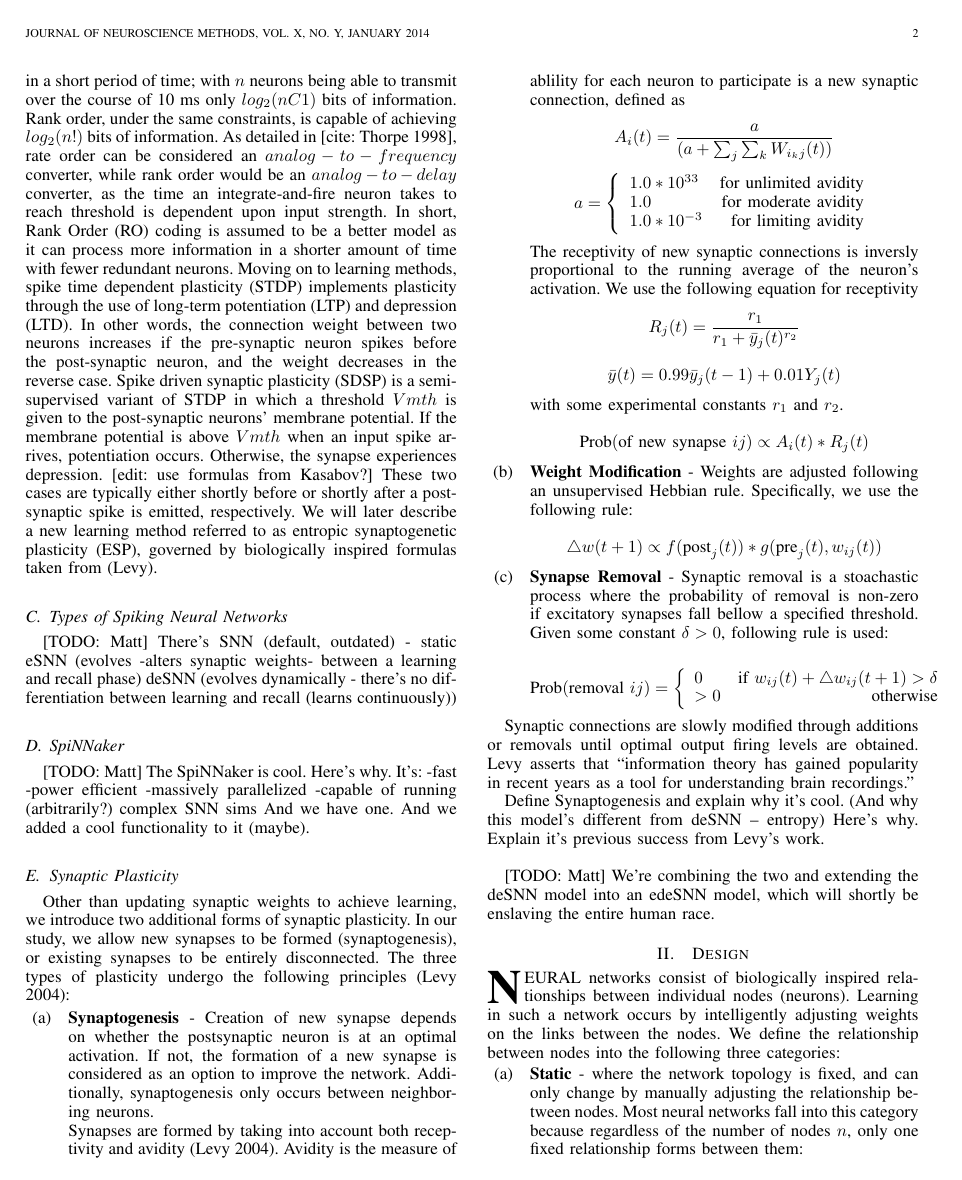
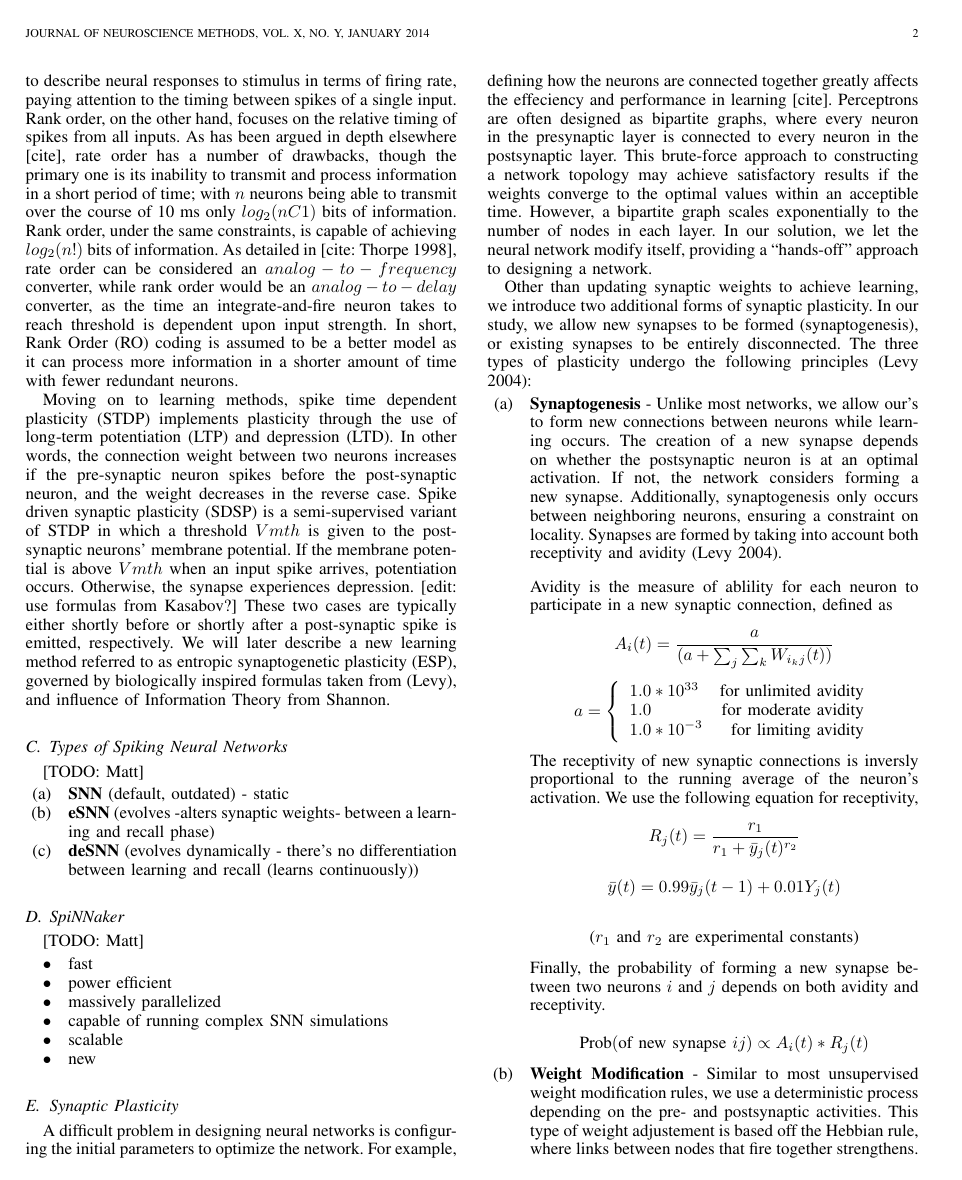
Before and after one commit to BinRoot/SpiNNakerPapers, a LaTeX paper (Shukla_Frazier_Synaptogenesis.tex): page 2 of 3 before the commit and page 2 of 4 after it. Compiled offline with pdfLaTeX.

Commit message:
added more to synaptogenesis

```diff
--- a/Shukla_Frazier_Synaptogenesis.tex
+++ b/Shukla_Frazier_Synaptogenesis.tex
@@ -1,4 +1,6 @@
 \documentclass[journal]{./sty/IEEEtran}
+
+\usepackage{graphicx}
 
 % *** CITATION PACKAGES ***
 \usepackage{cite}
@@ -42,7 +44,7 @@
 
 
 % correct bad hyphenation here
-\hyphenation{net-works SpiNNaker}
+\hyphenation{net-works SpiNNaker depending}
 
 
 \begin{document}
@@ -121,34 +135,51 @@ If the membrane potential is above $Vmth$ when an input spike arrives, potentiat
 Otherwise, the synapse experiences depression.
 [edit: use formulas from Kasabov?]
 These two cases are typically either shortly before or shortly after a post-synaptic spike is emitted, respectively.
-We will later describe a new learning method referred to as entropic synaptogenetic plasticity (ESP), governed by biologically inspired formulas taken from (Levy).
+We will later describe a new learning method referred to as entropic synaptogenetic plasticity (ESP), governed by biologically inspired formulas taken from (Levy), and influence of Information Theory from Shannon.
 
 \subsection{Types of Spiking Neural Networks}
 [TODO: Matt]
-There's SNN (default, outdated) - static
-eSNN (evolves -alters synaptic weights- between a learning and recall phase)
-deSNN (evolves dynamically - there's no differentiation between learning and recall (learns continuously))
+
+\begin{itemize}
+\item[(a)] {\bf SNN} (default, outdated) - static
+\item[(b)] {\bf eSNN} (evolves -alters synaptic weights- between a learning and recall phase)
+\item[(c)] {\bf deSNN} (evolves dynamically - there's no differentiation between learning and recall (learns continuously))
+\end{itemize}
 
 \subsection{SpiNNaker}
 [TODO: Matt]
-The SpiNNaker is cool.
-Here's why. It's:
- -fast
- -power efficient
- -massively parallelized
- -capable of running (arbitrarily?) complex SNN sims
-And we have one.
-And we added a cool functionality to it (maybe).
+\begin{itemize}
+\item fast
+\item power efficient
+\item massively parallelized
+\item capable of running complex SNN simulations
+\item scalable
+\item new
+\end{itemize}
 
 \subsection{Synaptic Plasticity}
+A difficult problem in designing neural networks is configuring the initial parameters to optimize the network.
+For example, defining how the neurons are connected together greatly affects the effeciency and performance in learning [cite].
+Perceptrons are often designed as bipartite graphs, where every neuron in the presynaptic layer is connected to every neuron in the postsynaptic layer.
+This brute-force approach to constructing a network topology may achieve satisfactory results if the weights converge to the optimal values within an acceptible time.
+However, a bipartite graph scales exponentially to the number of nodes in each layer.
+In our solution, we let the neural network modify itself, providing a ``hands-off'' approach to designing a network.
+
 Other than updating synaptic weights to achieve learning, we introduce two additional forms of synaptic plasticity.
-In our study, we allow new synapses to be formed (synaptogenesis), or existing synapses to be entirely disconnected. The three types of plasticity undergo the following principles (Levy 2004):
+In our study, we allow new synapses to be formed (synaptogenesis), or existing synapses to be entirely disconnected.
+The three types of plasticity undergo the following principles (Levy 2004):
 
 \begin{itemize}
 \item[(a)] {\bf Synaptogenesis} -
-Creation of new synapse depends on whether the postsynaptic neuron is at an optimal activation. If not, the formation of a new synapse is considered as an option to improve the network. Additionally, synaptogenesis only occurs between neighboring neurons.
+Unlike most networks, we allow our's to form new connections between neurons while learning occurs.
+The creation of a new synapse depends on whether the postsynaptic neuron is at an optimal activation.
+If not, the network considers forming a new synapse.
+Additionally, synaptogenesis only occurs between neighboring neurons, ensuring a constraint on locality.
+Synapses are formed by taking into account both receptivity and avidity (Levy 2004).
 
-Synapses are formed by taking into account both receptivity and avidity (Levy 2004). Avidity is the measure of ablility for each neuron to participate is a new synaptic connection, defined as
+\vspace{0.3cm}
+
+Avidity is the measure of ablility for each neuron to participate in a new synaptic connection, defined as
 
 \[
 A_i(t)=\frac{a}{(a + \sum_j\sum_kW_{i_kj}(t))}
@@ -174,21 +206,28 @@ R_j(t) = \frac{r_1}{r_1 + \bar{y}_j(t)^{r_2}}
 \bar{y}(t) = 0.99 \bar{y}_j(t-1) + 0.01 Y_j(t)
 \]
 
-with some experimental constants \(r_1\) and \(r_2\).
+\[
+\text{(\(r_1\) and \(r_2\) are experimental constants)}
+\]
+
+Finally, the probability of forming a new synapse between two neurons \(i\) and \(j\) depends on both avidity and receptivity.
 
 \[
 \text{Prob}(\text{of new synapse } ij ) \propto A_i(t) * R_j(t)
 \]
 
 \item[(b)] {\bf Weight Modification} -
-Weights are adjusted following an unsupervised Hebbian rule. Specifically, we use the following rule:
+Similar to most unsupervised weight modification rules, we use a deterministic process depending on the pre- and postsynaptic activities.
+This type of weight adjustement is based off the Hebbian rule, where links between nodes that fire together strengthens.
+Specifically, weights are adjusted using the following formula,
 
 \[
 \triangle w(t+1) \propto f(\text{post}_j(t))*g(\text{pre}_j(t), w_{ij}(t))
 \]
 
 \item[(c)] {\bf Synapse Removal} -
-Synaptic removal is a stoachastic process where the probability of removal is non-zero if excitatory synapses fall bellow a specified threshold. Given some constant \(\delta > 0\), following rule is used:
+Lastly, we allow our network to undergo synaptic removal, a stoachastic process where the probability of removal becomes non-zero if excitatory synapses fall bellow a specified threshold.
+Given some constant \(\delta > 0\), probability of synaptic removal is defined as
 
 \[
 \text{Prob}(\text{removal } ij) = \left\{
@@ -202,12 +241,8 @@ Synaptic removal is a stoachastic process where the probability of removal is no
 \end{itemize}
 
 Synaptic connections are slowly modified through additions or removals until optimal output firing levels are obtained.
+
 Levy asserts that  ``information theory has gained popularity in recent years as a tool for understanding brain recordings.''
-
-
-Define Synaptogenesis and explain why it's cool. (And why this model's different from deSNN -- entropy)
-Here's why.
-Explain it's previous success from Levy's work.
 
 \hfill
 
```
Also changed, not shown: Shukla_Frazier_Synaptogenesis.tex (51 more changed lines).
